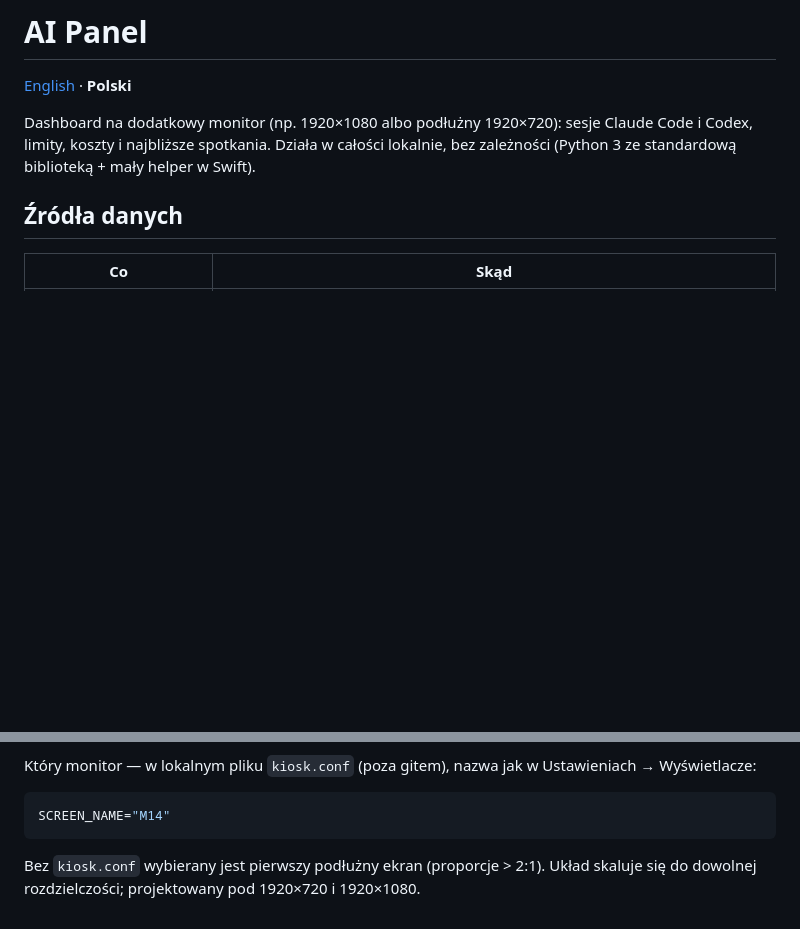
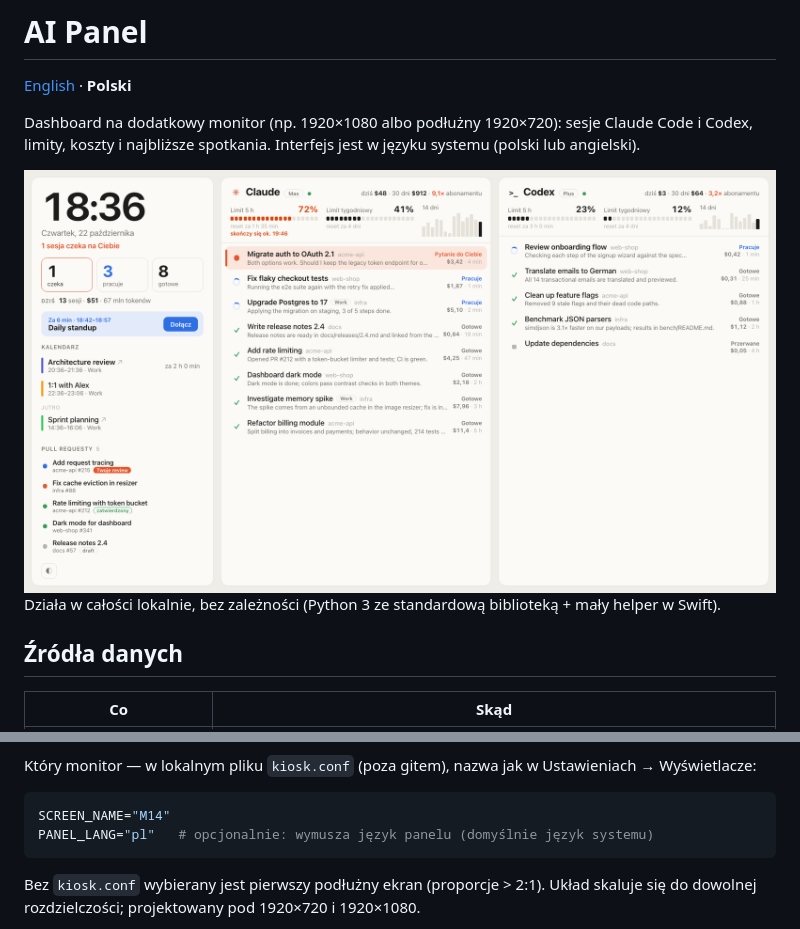
Before and after one commit to 8itflip/ai-panel, a Markdown page: README.pl.md, 2 parts joined by grey strips. GitHub-like rendering; pictures changed too: docs/screenshot-pl.png (added); blank space fills up the shorter version.

````diff
--- a/README.pl.md
+++ b/README.pl.md
@@ -3,6 +3,9 @@
 [English](README.md) · **Polski**
 
 Dashboard na dodatkowy monitor (np. 1920×1080 albo podłużny 1920×720): sesje Claude Code i Codex, limity, koszty i najbliższe spotkania.
+Interfejs jest w języku systemu (polski lub angielski).
+
+![AI Panel na danych demo](docs/screenshot-pl.png)
 Działa w całości lokalnie, bez zależności (Python 3 ze standardową biblioteką + mały helper w Swift).
 
 ## Źródła danych
@@ -45,6 +48,7 @@ Który monitor — w lokalnym pliku `kiosk.conf` (poza gitem), nazwa jak w Ustaw
 
 ```bash
 SCREEN_NAME="M14"
+PANEL_LANG="pl"   # opcjonalnie: wymusza język panelu (domyślnie język systemu)
 ```
 
 Bez `kiosk.conf` wybierany jest pierwszy podłużny ekran (proporcje > 2:1). Układ skaluje się
````
Also changed, not shown: README.md (+4 -1 lines), docs/screenshot-dark.png, docs/screenshot.png, 6 other files.
